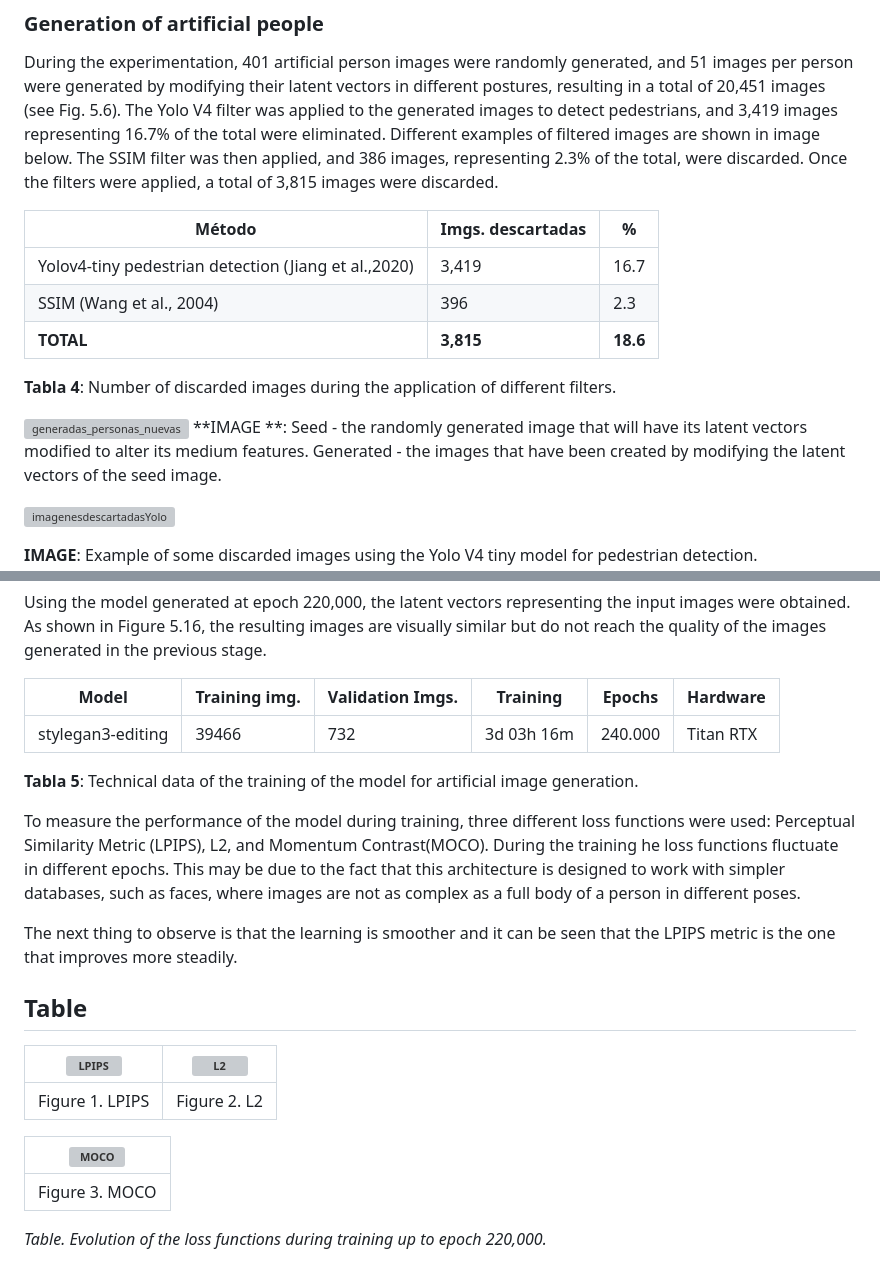
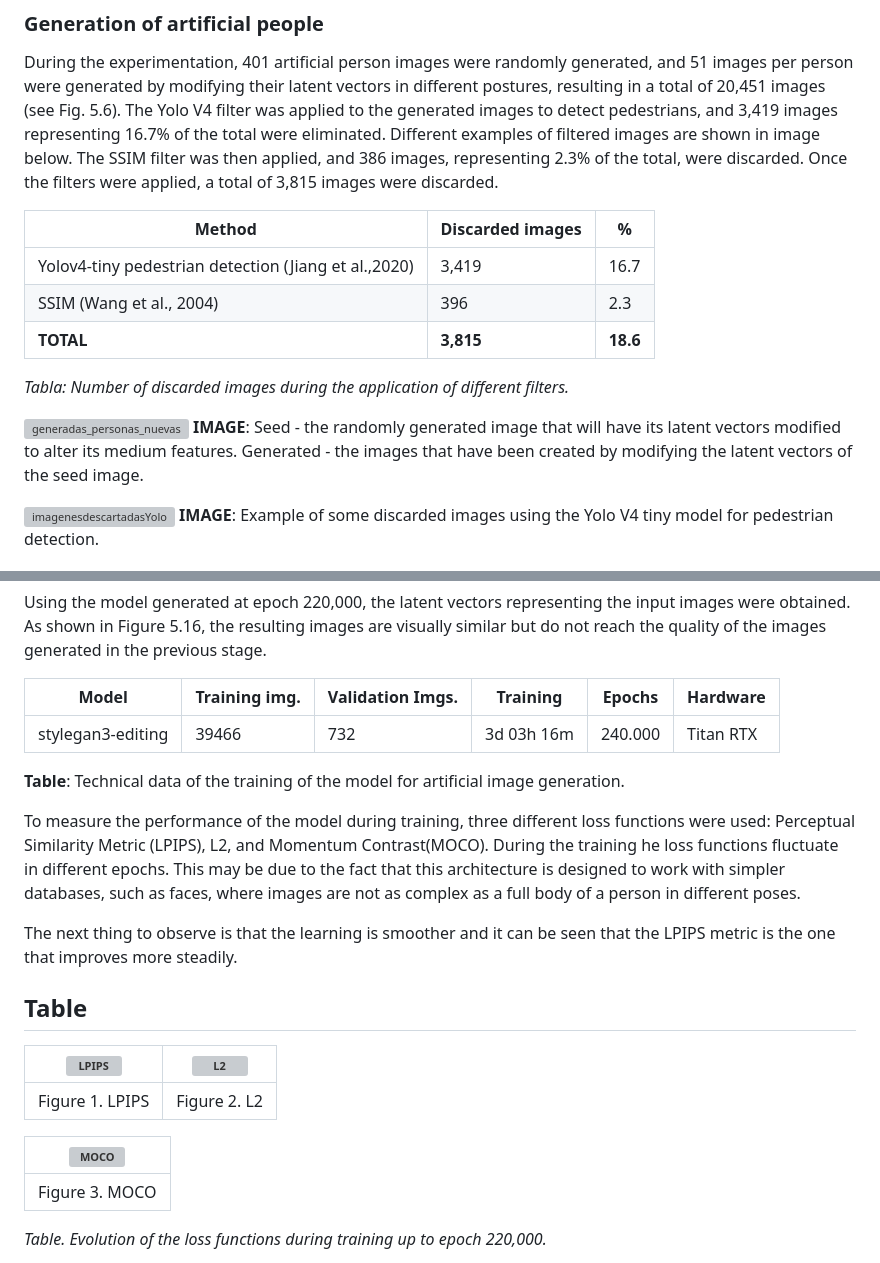
Before and after one commit to uselessai/person-reidentification, a Markdown page: README.md, 2 parts joined by grey strips. Drawn GitHub-style; grey boxes are pictures that could not be loaded.

```diff
--- a/README.md
+++ b/README.md
@@ -245,19 +239,17 @@ The Structural SIMilarity (SSIM) metric was used to measure the similarity betwe
 
 During the experimentation, 401 artificial person images were randomly generated, and 51 images per person were generated by modifying their latent vectors in different postures, resulting in a total of 20,451 images (see Fig. 5.6). The Yolo V4 filter was applied to the generated images to detect pedestrians, and 3,419 images representing 16.7% of the total were eliminated. Different examples of filtered images are shown in image below. The SSIM filter was then applied, and 386 images, representing 2.3% of the total, were discarded.  Once the filters were applied, a total of 3,815 images were discarded.
 
-| Método                                            | Imgs. descartadas | %   |
+| Method                                            | Discarded images | %   |
 | -------------------------------------------------- | ---------------- | --- |
 | Yolov4-tiny pedestrian detection (Jiang et al.,2020)| 3,419            | 16.7|
 | SSIM (Wang et al., 2004)                           | 396              | 2.3 |
 | **TOTAL**                                         | **3,815**        | **18.6** |
-
-**Tabla 4**: Number of discarded images during the application of different filters.
+*Tabla: Number of discarded images during the application of different filters.*
 
 
 ![generadas_personas_nuevas](./docs/generadas_personas_nuevas.png)
-**IMAGE **: Seed - the randomly generated image that will have its latent vectors modified to alter its medium features. Generated - the images that have been created by modifying the latent vectors of the seed image.
+**IMAGE**: Seed - the randomly generated image that will have its latent vectors modified to alter its medium features. Generated - the images that have been created by modifying the latent vectors of the seed image.
 
 ![imagenesdescartadasYolo](./docs/imagenesdescartadasYolo.png)
-
 **IMAGE**: Example of some discarded images using the Yolo V4 tiny model for pedestrian detection.
 
@@ -284,7 +275,7 @@ Using the model generated at epoch 220,000, the latent vectors representing the
 | ------------------ | ----------------- | -------------- | ------------- | -------- | -------- |
 | stylegan3-editing  | 39466             | 732            | 3d 03h 16m    | 240.000  | Titan RTX|
 
-**Tabla 5**: Technical data of the training of the model for artificial image generation.
+**Table**: Technical data of the training of the model for artificial image generation.
 
 
 To measure the performance of the model during training, three different loss functions were used: Perceptual Similarity Metric (LPIPS), L2, and Momentum Contrast(MOCO). During the training he loss functions fluctuate in different epochs. This may be due to the fact that this architecture is designed to work with simpler databases, such as faces, where images are not as complex as a full body of a person in different poses.
```
Also changed, not shown: other parts of README.md (+19 -26 lines).
